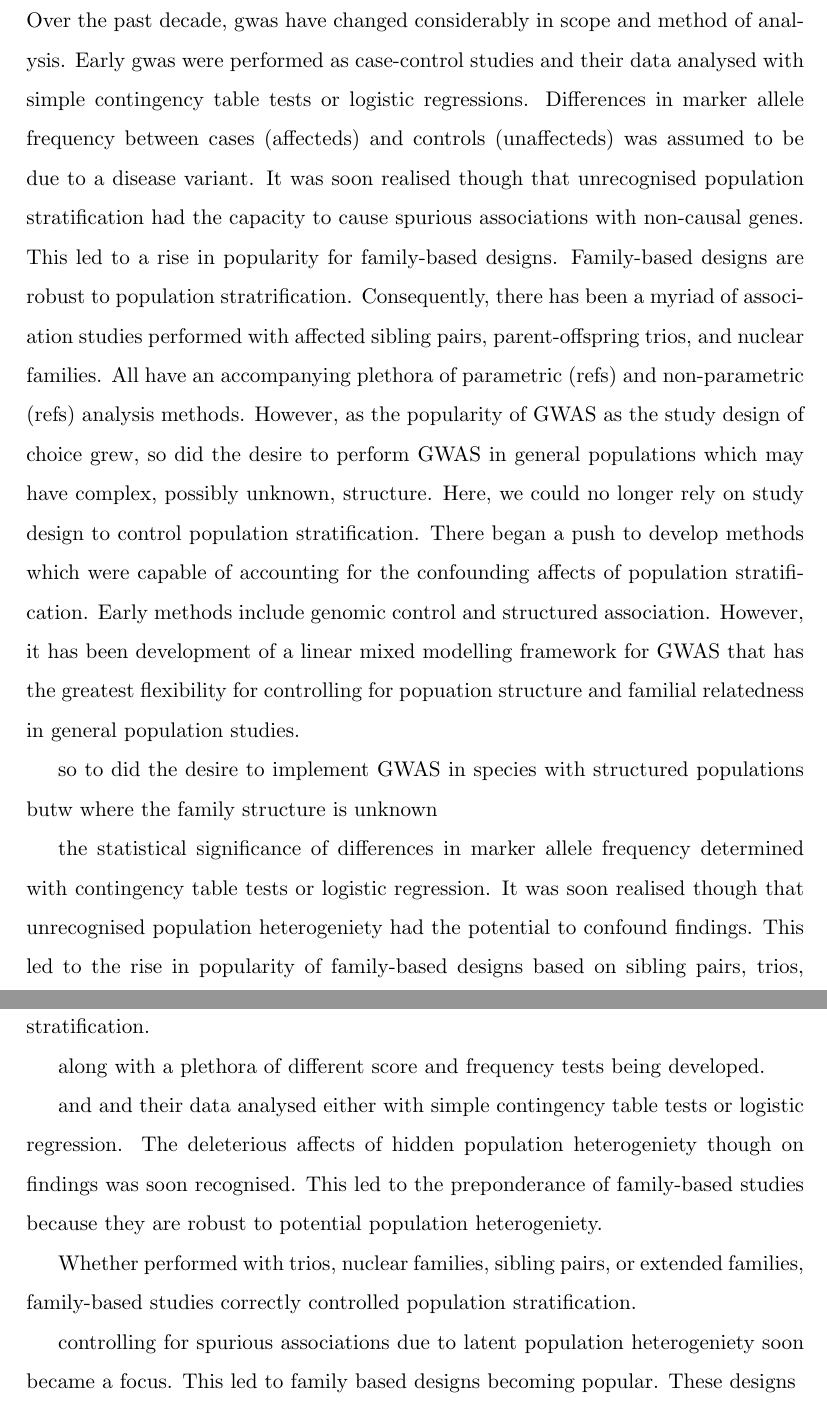
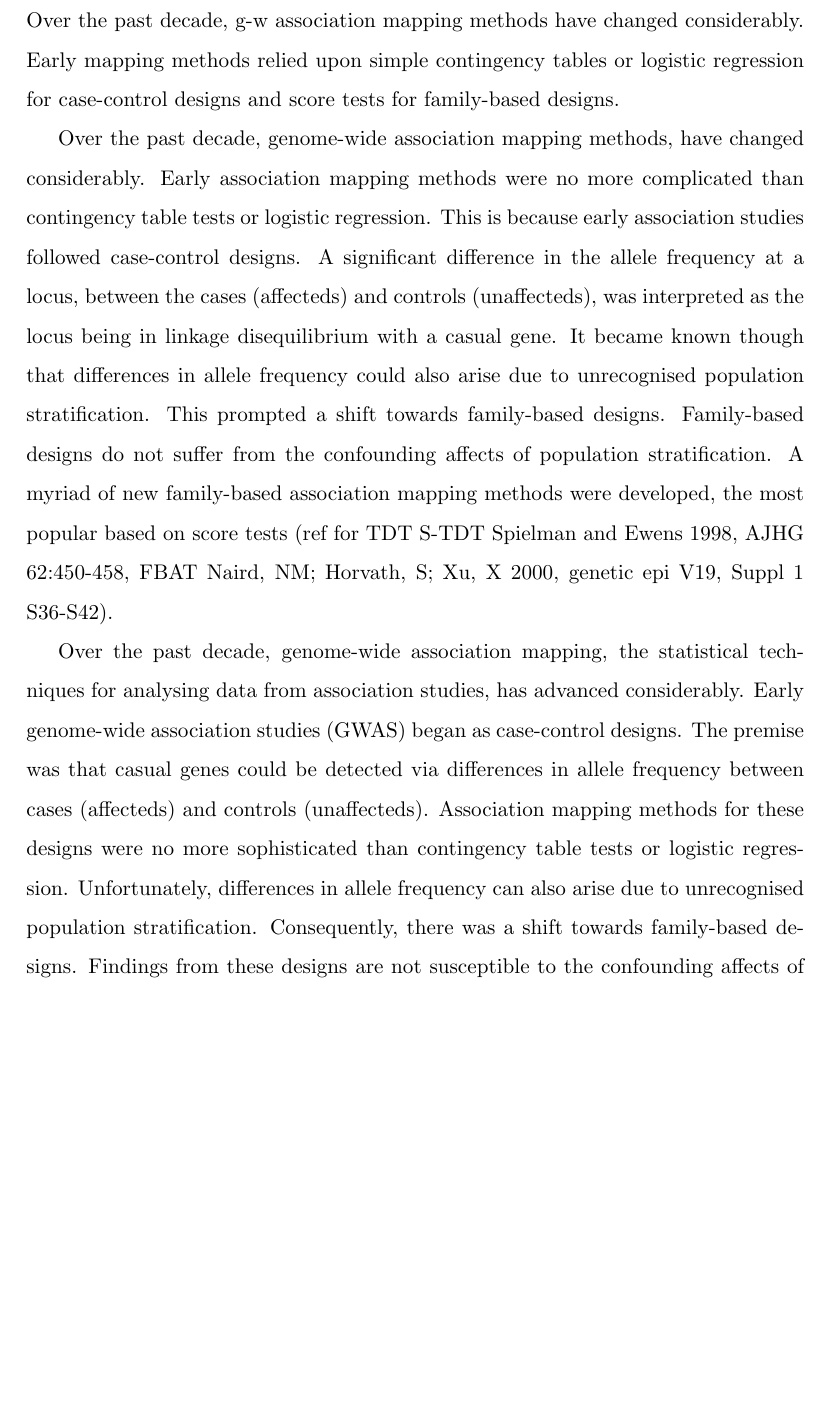
Before and after one commit to geo047/AM-Paper, a LaTeX document (AM+draft.tex): two parts of pages 2 and 3 of 8 before the commit and part of page 2 of 7 after it, the two joined at a grey line, cut at the place of the change, the shorter picture padded with empty space. Compiled offline with pdfLaTeX.

Commit message:
21/09/16  about to replace introduction with ipad intro

```diff
--- a/AM+draft.tex
+++ b/AM+draft.tex
@@ -16,47 +16,32 @@
 The methods of choice for genome wide association mapping all share a common shortcoming.
 They measure the strength of marker-trait associations on a locus by locus basis.
 More sophisticated multi-locus methods that map multiple marker-trait associations jointly are available.
-However, these methods are computationally demanding, are not always easy to implement, and can give results that are difficult to interpret. The aim of this paper is to present our method that makes the multi-locus analysis of data from genome wide association studies routine. It is formulated within a linear mixed model framework. We call our method AMplus. AMplus produces results faster than competing multi locus methods and often with greater statistical power. In terms of speed, AMplus is just a little slower than the fastest single-locus linear mixed model implementations. AMplus is freely available as a fully documented R package which we port as a docker binary for platform independent portability.
+However, these methods are computationally demanding, are not always easy to implement, and can give results that are difficult to interpret. The aim of this paper is to present our method that makes the multi-locus analysis of data from genome wide association studies routine. It is formulated within a linear mixed model framework. We call our method AMplus.
+AMplus produces results faster than competing multi locus methods and often with greater statistical power.
+In terms of speed, AMplus is just a little slower than the fastest single-locus linear mixed model implementations.
+AMplus is freely available as a fully documented R package which we port as a docker binary for platform independent portability.
 }
 
 
 \section{Introduction}
 
-Over the past decade, gwas have changed
-considerably in scope and method of analysis. Early gwas were performed as case-control studies and their data analysed with simple
-contingency table tests or logistic regressions.  Differences in marker allele frequency between cases (affecteds) and controls (unaffecteds) was assumed to be due to a disease variant. It was soon realised though that
-unrecognised population stratification had the capacity to cause spurious associations with non-causal genes. This led to a rise in
-popularity for family-based designs. Family-based designs are robust to population stratrification.
-Consequently, there has been a myriad of association studies performed with affected sibling pairs,
-parent-offspring trios, and nuclear families. All have an accompanying plethora of parametric (refs) and non-parametric (refs) analysis methods. However, as the popularity of GWAS as the study design of choice grew, so did the desire to perform GWAS in general
-populations which may have complex, possibly unknown, structure. Here, we could no longer rely on study design to control population stratification. There began a push to develop methods which were capable of accounting for the confounding affects of population
-stratification. Early methods include genomic control and structured association. However, it has been development of a linear mixed
-modelling framework for GWAS that has the greatest flexibility for controlling for popuation structure and familial relatedness in general population studies.
+Over the past decade, g-w association mapping methods have changed considerably. Early mapping methods relied upon
+simple contingency tables or logistic regression for case-control designs and score tests for family-based designs.
 
 
-so to did the desire to implement GWAS in species with structured populations butw where the family structure is unknown
+
+Over the past decade, genome-wide association mapping methods, have changed considerably. Early association mapping
+methods were no more complicated than contingency table tests or logistic regression. This is because early association
+studies followed case-control designs. A significant difference in the allele frequency at a locus, between the cases (affecteds) and
+controls (unaffecteds), was interpreted as the locus being in linkage disequilibrium with a casual gene.
+It became known though that differences in allele frequency could also arise due to unrecognised population stratification.
+This prompted a shift towards family-based designs. Family-based designs do not suffer from
+the confounding affects of population stratification. A myriad of new family-based association mapping methods were developed,
+the most popular based on score tests (ref for TDT S-TDT Spielman and Ewens 1998, AJHG 62:450-458, FBAT Naird, NM; Horvath, S; Xu, X 2000, genetic epi V19, Suppl 1 S36-S42).
 
 
 
 
- the statistical significance of differences in marker allele frequency determined with
-contingency table tests or logistic regression. It was soon realised though that unrecognised population heterogeniety
-had the potential to confound findings. This led to the rise in popularity of family-based designs based on
-sibling pairs, trios, and nuclear families.  These designs are robust to deleterious affects of population stratification.
 
 
 
- along with a plethora of
-different score and frequency tests being developed.
-
-and
-and their data analysed either
-with simple contingency table tests or logistic regression. The deleterious affects of hidden population heterogeniety though on findings was soon recognised.
-This led to the preponderance of family-based studies because they are robust to potential population heterogeniety.
-
- Whether performed with trios, nuclear families,
-sibling pairs, or extended families, family-based studies correctly controlled population stratification.
-
-
-controlling for spurious associations
-due to latent population heterogeniety soon became a focus. This led to family based designs becoming popular. These designs
@@ -78,3 +51,8 @@ involving thousands of individuals with genotypes collected from hundreds of tho
 
 
 
+Over the past decade, genome-wide association mapping, the statistical techniques for analysing data from association studies, has advanced considerably. Early genome-wide association studies (GWAS) began as case-control designs. The premise was that casual genes could be detected via differences in allele frequency between cases (affecteds) and controls (unaffecteds). Association mapping methods for these designs were no more sophisticated than contingency table tests or logistic regression. Unfortunately, differences
+in allele frequency can also arise due to unrecognised population stratification. Consequently, there was a shift towards family-based
+designs. Findings from these designs are
+not susceptible to the confounding affects of population stratification. With interest growing in genome-wide association studies,
+a myriad of different association mapping methods for family-based designs were developed.
```
Also changed, not shown: AM+draft.tex (24 more changed lines).
